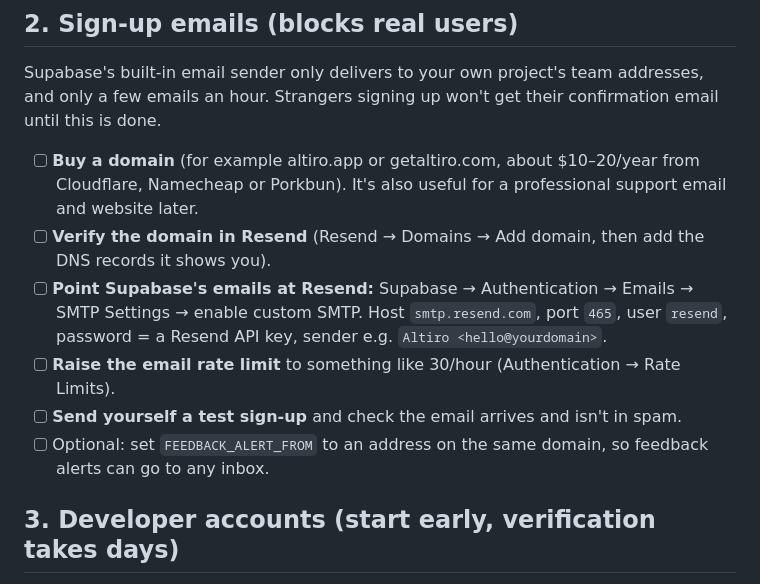
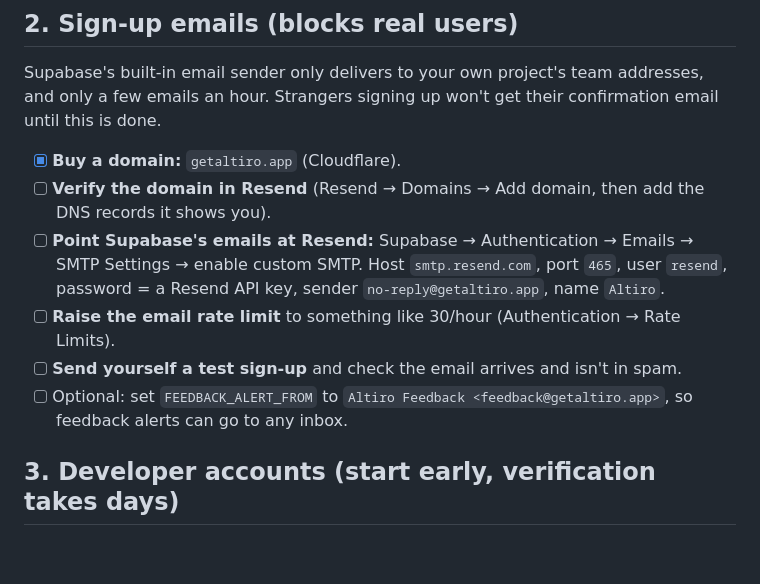
Before and after one commit to heraclio580-oss/Altiro, a Markdown page: docs/launch-checklist.md, the part around the change. Drawn GitHub-style; blank space fills up the shorter version.

Commit message:
Checklist: domain is getaltiro.app
Co-Authored-By: Claude Opus 5.5 <noreply@anthropic.com>
Claude-Session: https://claude.ai/code/session_01Cyijzz1qxiymMyLUi3SgSc

```diff
--- a/docs/launch-checklist.md
+++ b/docs/launch-checklist.md
@@ -32,16 +32,14 @@ Links you'll need:
 Supabase's built-in email sender only delivers to your own project's team addresses, and only a few
 emails an hour. Strangers signing up won't get their confirmation email until this is done.
 
-- [ ] **Buy a domain** (for example altiro.app or getaltiro.com, about $10–20/year from Cloudflare,
-  Namecheap or Porkbun). It's also useful for a professional support email
-  and website later.
+- [x] **Buy a domain:** `getaltiro.app` (Cloudflare).
 - [ ] **Verify the domain in Resend** (Resend → Domains → Add domain, then add the DNS records it shows you).
 - [ ] **Point Supabase's emails at Resend:** Supabase → Authentication → Emails → SMTP Settings → enable
   custom SMTP. Host `smtp.resend.com`, port `465`, user `resend`, password = a Resend API key, sender
-  e.g. `Altiro <hello@yourdomain>`.
+  `no-reply@getaltiro.app`, name `Altiro`.
 - [ ] **Raise the email rate limit** to something like 30/hour (Authentication → Rate Limits).
 - [ ] **Send yourself a test sign-up** and check the email arrives and isn't in spam.
-- [ ] Optional: set `FEEDBACK_ALERT_FROM` to an address on the same domain, so feedback alerts can go to any
+- [ ] Optional: set `FEEDBACK_ALERT_FROM` to `Altiro Feedback <feedback@getaltiro.app>`, so feedback alerts can go to any
   inbox.
 
 ## 3. Developer accounts (start early, verification takes days)
```
